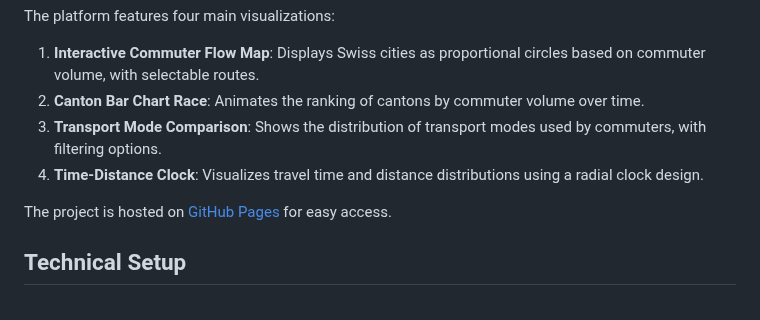
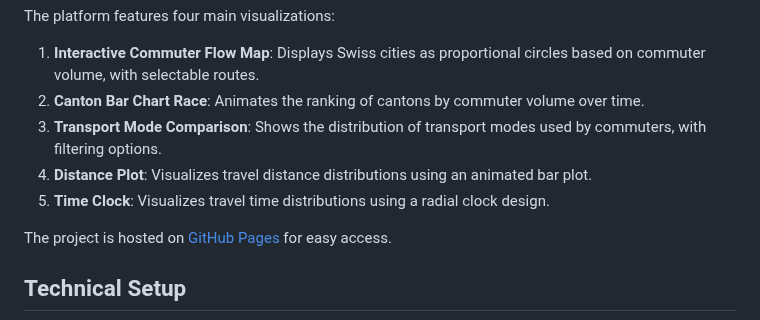
Before and after one commit to com-480-data-visualization/data-vizviz, a Markdown page: readme_test.md, the part around the change. GitHub-like rendering.

```diff
--- a/readme_test.md
+++ b/readme_test.md
@@ -27,7 +27,8 @@ The platform features four main visualizations:
 1. **Interactive Commuter Flow Map**: Displays Swiss cities as proportional circles based on commuter volume, with selectable routes.
 2. **Canton Bar Chart Race**: Animates the ranking of cantons by commuter volume over time.
 3. **Transport Mode Comparison**: Shows the distribution of transport modes used by commuters, with filtering options.
-4. **Time-Distance Clock**: Visualizes travel time and distance distributions using a radial clock design.
+4. **Distance Plot**: Visualizes travel distance distributions using an animated bar plot.
+5. **Time Clock**: Visualizes travel time distributions using a radial clock design.
 
 The project is hosted on [GitHub Pages](https://com-480-data-visualization.github.io/data-vizviz/) for easy access.
 
```
